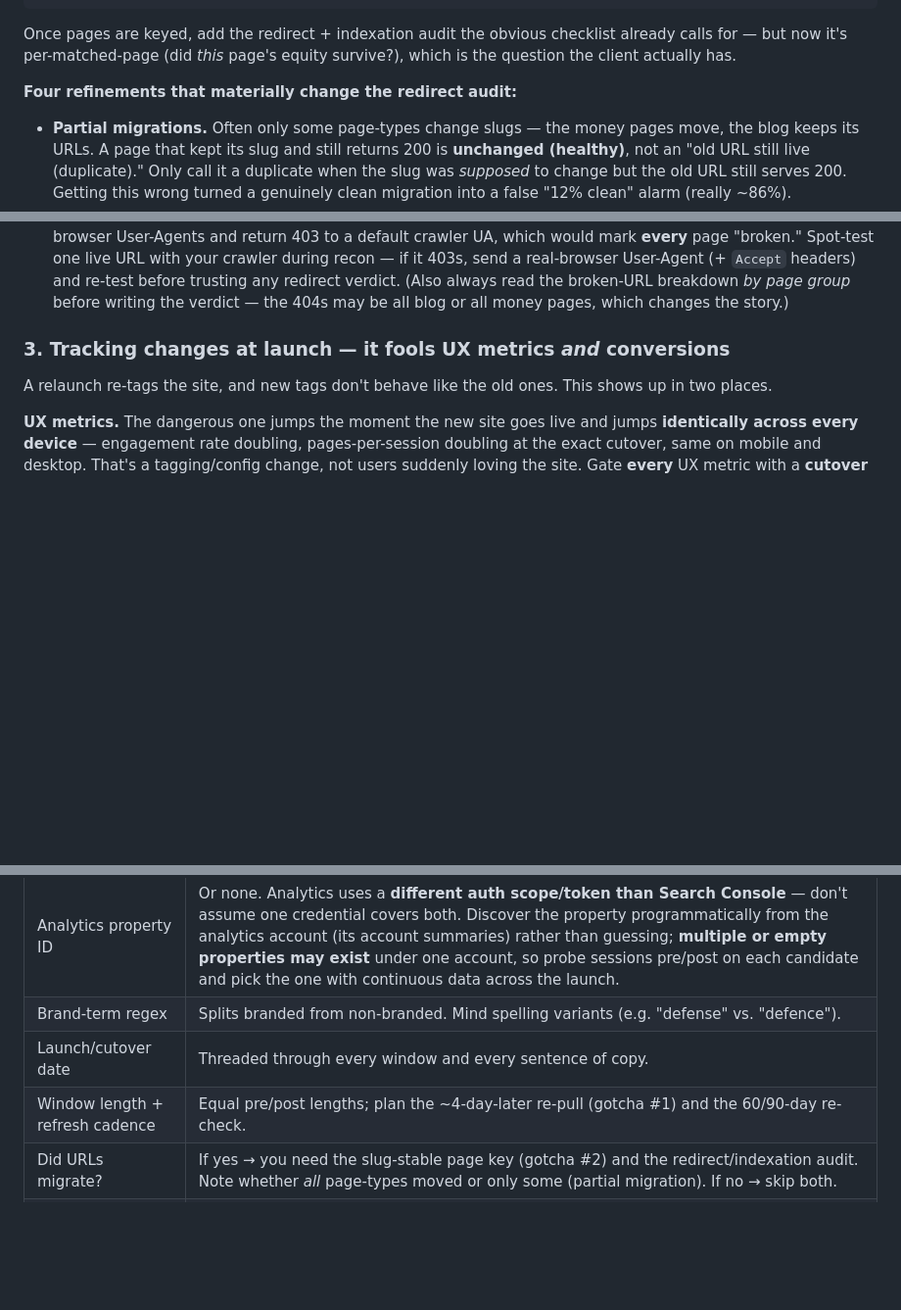
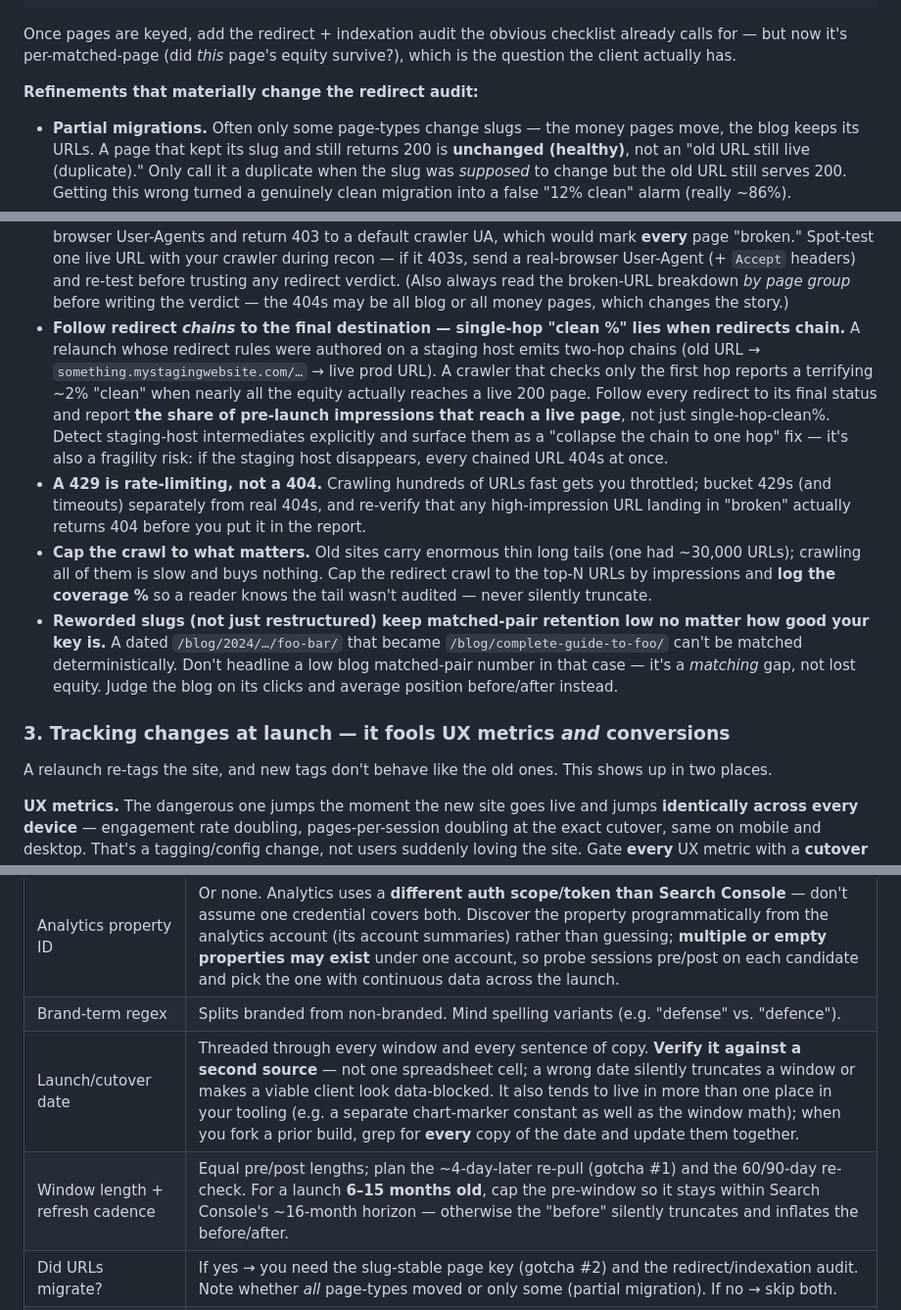
Before and after one commit to Pesty-Marketing/agent-skills, a Markdown page: website-launch-impact-report/SKILL.md, 3 parts joined by grey strips. Shown at 98% size. Drawn GitHub-style; blank space fills up the shorter version.

Commit message:
Fold ClearDefense/Holper's/PCI learnings into launch-impact skill (#2)
Second-wave refinements from the ClearDefense, Holper's, and PCI builds,
folded in via a writing-skills test-first pass:

- Seasonal HEADWIND corollary (new): an off-season post-launch window
  UNDERSTATES the before/after, the mirror of the spring-launch tailwind
  already covered. Baseline test: 3/3 fresh agents missed the direction
  (reached for "rankings maturing"); with the corollary, 5/5 identify the
  headwind and frame the number as a floor.
- Redirect-audit refinements: follow multi-hop chains to the final
  destination and report impressions-reaching-a-live-page (single-hop
  "clean %" lies under staging-host chains); 429 != 404; cap the crawl to
  top-N by impressions and log coverage; reworded slugs keep matched-pair
  retention low (matching gap, not lost equity -> judge blog on clicks/pos).
- Gap-reporting: analytics property created at launch -> report conversions
  AND UX post-only.
- Reparam knobs: verify the launch date against a second source (and grep
  every copy of it in a forked build); cap the pre-window to GSC's ~16-mo
  horizon for launches 6-15 months old.

Learnings that tested as already-handled by the current skill (no-YoY /
zero-history: 3/3 pass at baseline) were deliberately NOT added, to avoid
bloat.


Claude-Session: https://claude.ai/code/session_019ZnegsskXaHpt3hNeKcDsu

Co-authored-by: Claude Opus 4.8 (1M context) <noreply@anthropic.com>

```diff
--- a/website-launch-impact-report/SKILL.md
+++ b/website-launch-impact-report/SKILL.md
@@ -54,11 +56,15 @@ When a relaunch changes slugs (e.g. `/miami-fl-pest-control/` → `/service-area
 
 Once pages are keyed, add the redirect + indexation audit the obvious checklist already calls for — but now it's per-matched-page (did *this* page's equity survive?), which is the question the client actually has.
 
-**Four refinements that materially change the redirect audit:**
+**Refinements that materially change the redirect audit:**
 - **Partial migrations.** Often only some page-types change slugs — the money pages move, the blog keeps its URLs. A page that kept its slug and still returns 200 is **unchanged (healthy)**, not an "old URL still live (duplicate)." Only call it a duplicate when the slug was *supposed* to change but the old URL still serves 200. Getting this wrong turned a genuinely clean migration into a false "12% clean" alarm (really ~86%).
 - **Strip URL fragments before classifying.** Search Console reports in-page jump links (`/blog/foo/#section-2`) as separate "pages"; they resolve to the same page and are never a real slug change or duplicate. Strip `#…` or they flood the "problems" list with non-issues.
 - **Watch for content duplication at migration.** A relaunch can silently republish pages at duplicate URLs (e.g. every post re-created at a `…-2` slug). Detect and surface it — two live copies of one article split its search signals and need consolidating.
 - **A WAF can 403 your crawler and fake a total collapse.** The audit fetches live URLs; some sites block non-browser User-Agents and return 403 to a default crawler UA, which would mark **every** page "broken." Spot-test one live URL with your crawler during recon — if it 403s, send a real-browser User-Agent (+ `Accept` headers) and re-test before trusting any redirect verdict. (Also always read the broken-URL breakdown *by page group* before writing the verdict — the 404s may be all blog or all money pages, which changes the story.)
+- **Follow redirect *chains* to the final destination — single-hop "clean %" lies when redirects chain.** A relaunch whose redirect rules were authored on a staging host emits two-hop chains (old URL → `something.mystagingwebsite.com/…` → live prod URL). A crawler that checks only the first hop reports a terrifying ~2% "clean" when nearly all the equity actually reaches a live 200 page. Follow every redirect to its final status and report **the share of pre-launch impressions that reach a live page**, not just single-hop-clean%. Detect staging-host intermediates explicitly and surface them as a "collapse the chain to one hop" fix — it's also a fragility risk: if the staging host disappears, every chained URL 404s at once.
+- **A 429 is rate-limiting, not a 404.** Crawling hundreds of URLs fast gets you throttled; bucket 429s (and timeouts) separately from real 404s, and re-verify that any high-impression URL landing in "broken" actually returns 404 before you put it in the report.
+- **Cap the crawl to what matters.** Old sites carry enormous thin long tails (one had ~30,000 URLs); crawling all of them is slow and buys nothing. Cap the redirect crawl to the top-N URLs by impressions and **log the coverage %** so a reader knows the tail wasn't audited — never silently truncate.
+- **Reworded slugs (not just restructured) keep matched-pair retention low no matter how good your key is.** A dated `/blog/2024/…/foo-bar/` that became `/blog/complete-guide-to-foo/` can't be matched deterministically. Don't headline a low blog matched-pair number in that case — it's a *matching* gap, not lost equity. Judge the blog on its clicks and average position before/after instead.
 
 ### 3. Tracking changes at launch — it fools UX metrics *and* conversions
 A relaunch re-tags the site, and new tags don't behave like the old ones. This shows up in two places.
@@ -93,8 +99,8 @@ The report is the same shape every time; these knobs change. Establish all of th
 | Search Console property | **Probe the account's property list first — don't guess the form.** Domain (`sc-domain:…`) vs. URL-prefix (`https://…/`) changes the query and which www/protocol variants are covered. If **both** a URL-prefix and a domain property exist, prefer the **domain** property: a relaunch can shift host/protocol handling so a `https://www.…/` prefix property silently **undercounts** post-launch URLs (one client's www-prefix showed under half the domain property's post-launch clicks). |
 | Analytics property ID | Or none. Analytics uses a **different auth scope/token than Search Console** — don't assume one credential covers both. Discover the property programmatically from the analytics account (its account summaries) rather than guessing; **multiple or empty properties may exist** under one account, so probe sessions pre/post on each candidate and pick the one with continuous data across the launch. |
 | Brand-term regex | Splits branded from non-branded. Mind spelling variants (e.g. "defense" vs. "defence"). |
-| Launch/cutover date | Threaded through every window and every sentence of copy. |
-| Window length + refresh cadence | Equal pre/post lengths; plan the ~4-day-later re-pull (gotcha #1) and the 60/90-day re-check. |
+| Launch/cutover date | Threaded through every window and every sentence of copy. **Verify it against a second source** — not one spreadsheet cell; a wrong date silently truncates a window or makes a viable client look data-blocked. It also tends to live in more than one place in your tooling (e.g. a separate chart-marker constant as well as the window math); when you fork a prior build, grep for **every** copy of the date and update them together. |
+| Window length + refresh cadence | Equal pre/post lengths; plan the ~4-day-later re-pull (gotcha #1) and the 60/90-day re-check. For a launch **6–15 months old**, cap the pre-window so it stays within Search Console's ~16-month horizon — otherwise the "before" silently truncates and inflates the before/after. |
 | Did URLs migrate? | If yes → you need the slug-stable page key (gotcha #2) and the redirect/indexation audit. Note whether *all* page-types moved or only some (partial migration). If no → skip both. |
 | Conversion tracking system | Which system owns conversions — CallRail, CallTrackingMetrics, GA4 events, a form tool? Map the money events (calls, forms) and **check whether tracking changed at launch** — events die/appear/break (gotcha #3). For CallRail specifically, confirm the dynamic-number swap survived the launch; a broken swap target silently misattributes calls. Report call/form conversions site-wide. |
 | Geo/state filter? | Some clients scope analytics to operating states; others don't — check account-manager notes, prior audits, or the analytics property config to decide. |
```
Also changed, not shown: other parts of website-launch-impact-report/SKILL.md (+3 -1 lines).
